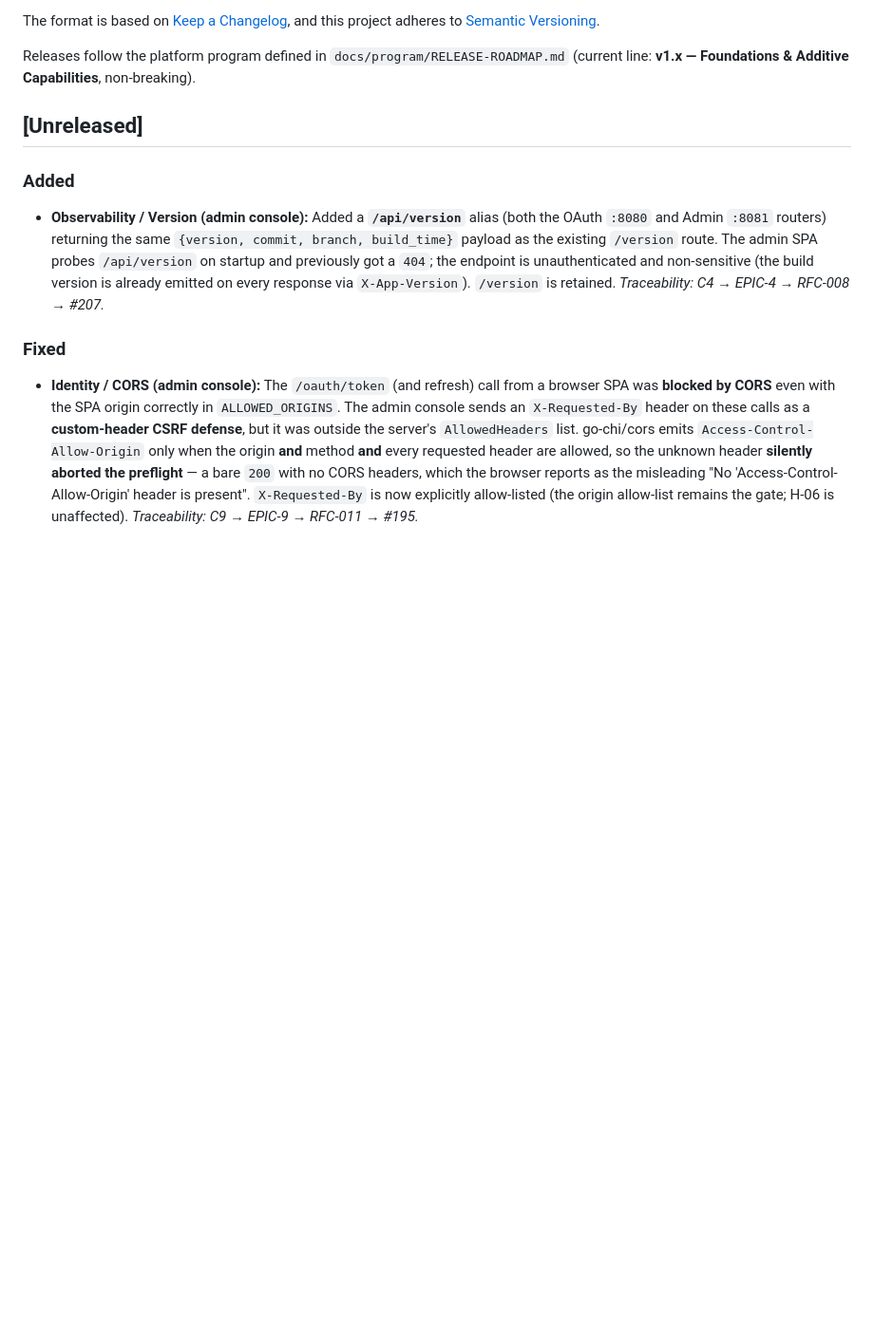
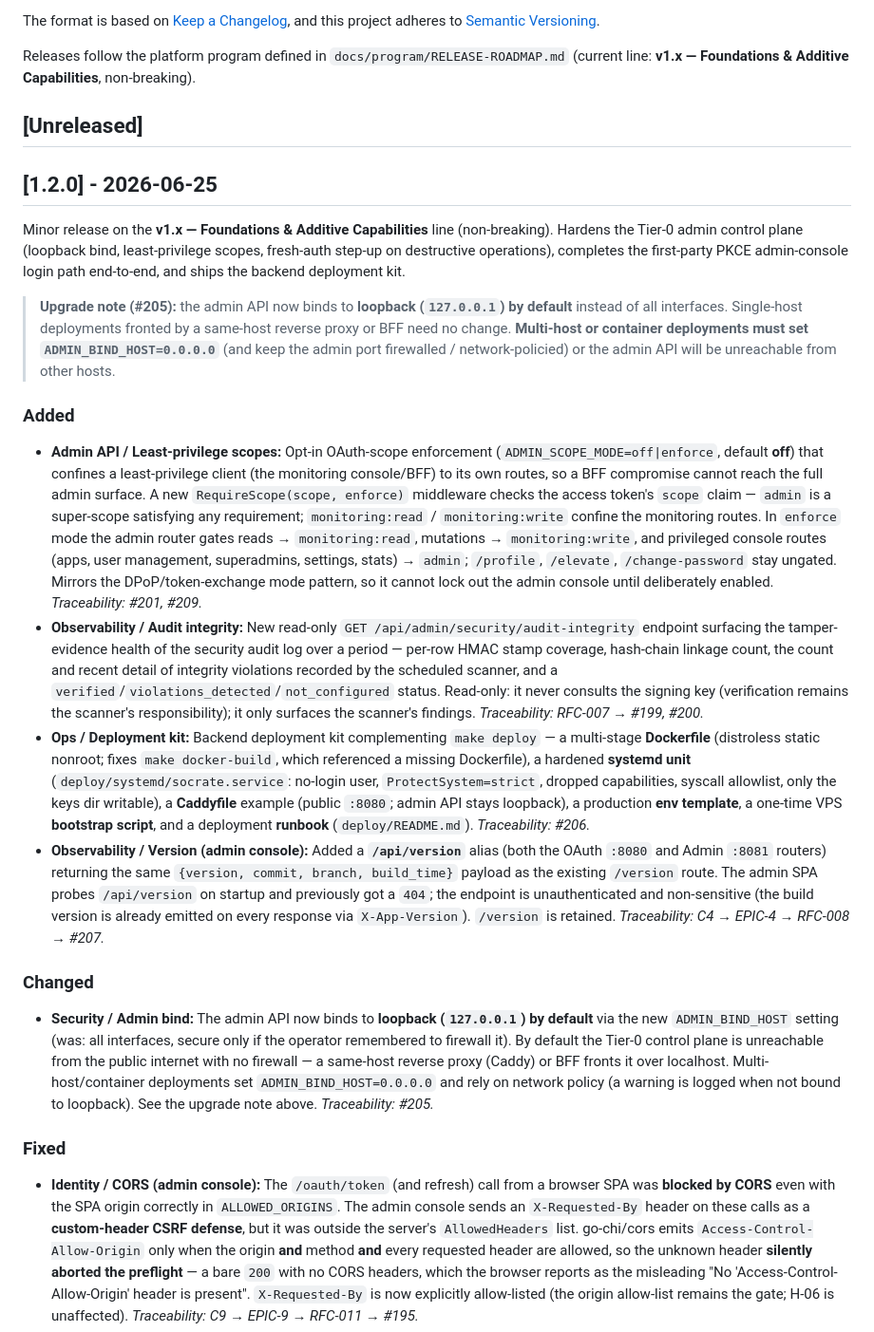
Before and after one commit to ovander/go-oauth2, a Markdown page: CHANGELOG.md, the part around one of its changes. Shown at 95% size. GitHub-like rendering; blank space fills up the shorter version.

Commit message:
docs(changelog): backfill drift and stamp v1.2.0
Since v1.1.1, eleven PRs merged but [Unreleased] documented only four. Backfill
accurate Added/Changed/Fixed/Security entries for the seven undocumented changes
(#197 correlation_id exposure, #198 security-report persistence, #199/#200
audit-integrity endpoint, #201/#209 least-privilege scope enforcement, #204
fresh-auth step-up on monitoring mutations, #205 admin loopback bind, #206
deployment kit) alongside the existing four (#191, #193, #195, #207).

Stamp [Unreleased] -> [1.2.0] - 2026-06-25 (SemVer minor: additive,
non-breaking, on the v1.x line). Includes an upgrade note for #205 — the admin
API now binds to loopback by default; multi-host deployments must set
ADMIN_BIND_HOST=0.0.0.0.

Closes #211

Co-Authored-By: Claude Opus 4.8 <noreply@anthropic.com>
Claude-Session: https://claude.ai/code/session_015Uoh3JY9SyDSfPcf5J5c1w

```diff
--- a/CHANGELOG.md
+++ b/CHANGELOG.md
@@ -10,7 +10,50 @@ Releases follow the platform program defined in `docs/program/RELEASE-ROADMAP.md
 
 ## [Unreleased]
 
+## [1.2.0] - 2026-06-25
+
+Minor release on the **v1.x — Foundations & Additive Capabilities** line
+(non-breaking). Hardens the Tier-0 admin control plane (loopback bind,
+least-privilege scopes, fresh-auth step-up on destructive operations), completes
+the first-party PKCE admin-console login path end-to-end, and ships the backend
+deployment kit.
+
+> **Upgrade note (#205):** the admin API now binds to **loopback (`127.0.0.1`)
+> by default** instead of all interfaces. Single-host deployments fronted by a
+> same-host reverse proxy or BFF need no change. **Multi-host or container
+> deployments must set `ADMIN_BIND_HOST=0.0.0.0`** (and keep the admin port
+> firewalled / network-policied) or the admin API will be unreachable from other
+> hosts.
+
 ### Added
+- **Admin API / Least-privilege scopes:** Opt-in OAuth-scope enforcement
+  (`ADMIN_SCOPE_MODE=off|enforce`, default **off**) that confines a
+  least-privilege client (the monitoring console/BFF) to its own routes, so a
+  BFF compromise cannot reach the full admin surface. A new
+  `RequireScope(scope, enforce)` middleware checks the access token's `scope`
+  claim — `admin` is a super-scope satisfying any requirement; `monitoring:read`
+  / `monitoring:write` confine the monitoring routes. In `enforce` mode the
+  admin router gates reads → `monitoring:read`, mutations → `monitoring:write`,
+  and privileged console routes (apps, user management, superadmins, settings,
+  stats) → `admin`; `/profile`, `/elevate`, `/change-password` stay ungated.
+  Mirrors the DPoP/token-exchange mode pattern, so it cannot lock out the admin
+  console until deliberately enabled. _Traceability: #201, #209._
+- **Observability / Audit integrity:** New read-only
+  `GET /api/admin/security/audit-integrity` endpoint surfacing the
+  tamper-evidence health of the security audit log over a period — per-row HMAC
+  stamp coverage, hash-chain linkage count, the count and recent detail of
+  integrity violations recorded by the scheduled scanner, and a
+  `verified`/`violations_detected`/`not_configured` status. Read-only: it never
+  consults the signing key (verification remains the scanner's responsibility);
+  it only surfaces the scanner's findings. _Traceability: RFC-007 → #199, #200._
+- **Ops / Deployment kit:** Backend deployment kit complementing `make deploy` —
+  a multi-stage **Dockerfile** (distroless static nonroot; fixes
+  `make docker-build`, which referenced a missing Dockerfile), a hardened
+  **systemd unit** (`deploy/systemd/socrate.service`: no-login user,
+  `ProtectSystem=strict`, dropped capabilities, syscall allowlist, only the keys
+  dir writable), a **Caddyfile** example (public `:8080`; admin API stays
+  loopback), a production **env template**, a one-time VPS **bootstrap script**,
+  and a deployment **runbook** (`deploy/README.md`). _Traceability: #206._
 - **Observability / Version (admin console):** Added a **`/api/version`** alias
   (both the OAuth `:8080` and Admin `:8081` routers) returning the same
   `{version, commit, branch, build_time}` payload as the existing `/version`
@@ -18,6 +61,16 @@ Releases follow the platform program defined in `docs/program/RELEASE-ROADMAP.md
   `404`; the endpoint is unauthenticated and non-sensitive (the build version is
   already emitted on every response via `X-App-Version`). `/version` is retained.
   _Traceability: C4 → EPIC-4 → RFC-008 → #207._
+
+### Changed
+- **Security / Admin bind:** The admin API now binds to **loopback
+  (`127.0.0.1`) by default** via the new `ADMIN_BIND_HOST` setting (was: all
+  interfaces, secure only if the operator remembered to firewall it). By default
+  the Tier-0 control plane is unreachable from the public internet with no
+  firewall — a same-host reverse proxy (Caddy) or BFF fronts it over localhost.
+  Multi-host/container deployments set `ADMIN_BIND_HOST=0.0.0.0` and rely on
+  network policy (a warning is logged when not bound to loopback). See the
+  upgrade note above. _Traceability: #205._
 
 ### Fixed
 - **Identity / CORS (admin console):** The `/oauth/token` (and refresh) call from
```
Also changed, not shown: other parts of CHANGELOG.md (+22 -0 lines).
